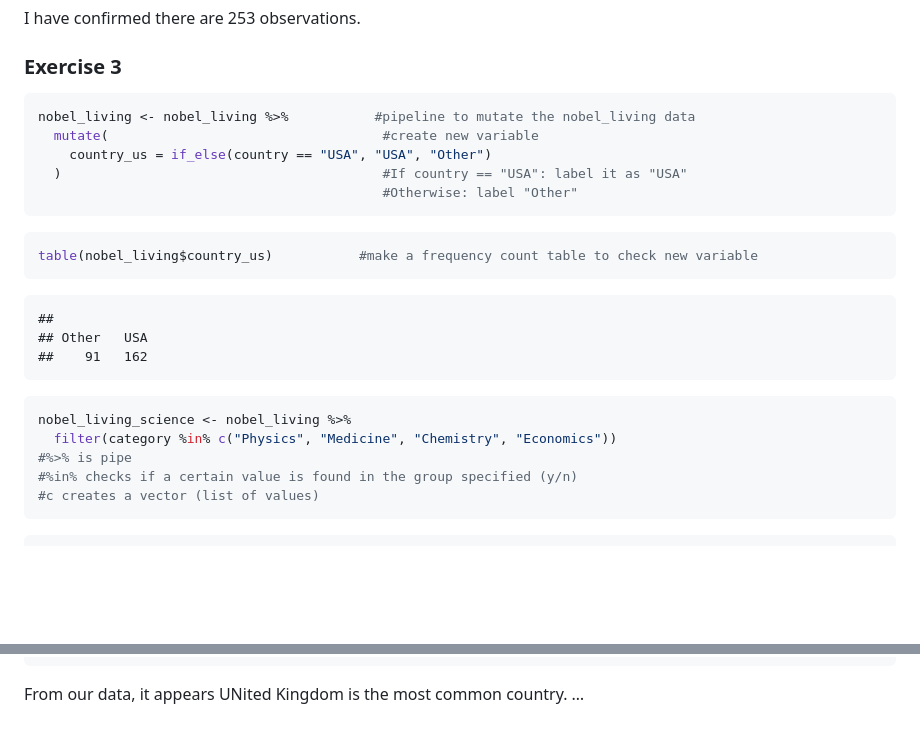
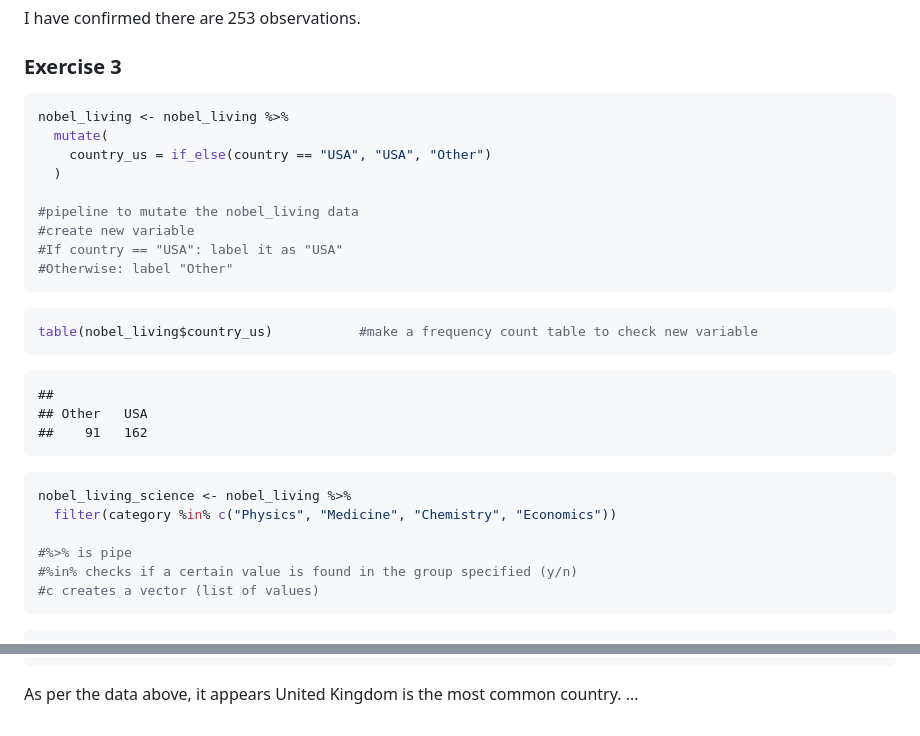
Before and after one commit to eshet25/TAE-lab-03, a Markdown page: lab-03.md, 2 parts joined by grey strips. GitHub-like rendering; blank space fills up the shorter version.

Commit message:
knit after edit

````diff
--- a/lab-03.md
+++ b/lab-03.md
@@ -80,11 +80,15 @@ I have confirmed there are 253 observations.
 ### Exercise 3
 
 ``` r
-nobel_living <- nobel_living %>%           #pipeline to mutate the nobel_living data
-  mutate(                                   #create new variable
+nobel_living <- nobel_living %>%
+  mutate(
     country_us = if_else(country == "USA", "USA", "Other")
-  )                                         #If country == "USA": label it as "USA"
-                                            #Otherwise: label "Other"
+  )
+
+#pipeline to mutate the nobel_living data
+#create new variable
+#If country == "USA": label it as "USA"
+#Otherwise: label "Other"
 ```
 
 ``` r
@@ -98,6 +102,7 @@ table(nobel_living$country_us)           #make a frequency count table to check
 ``` r
 nobel_living_science <- nobel_living %>%
   filter(category %in% c("Physics", "Medicine", "Chemistry", "Economics"))
+
 #%>% is pipe
 #%in% checks if a certain value is found in the group specified (y/n)
 #c creates a vector (list of values)
@@ -200,4 +205,5 @@ nobel_living_science %>%      #create the pipe first (then filter>count>arrange)
     ## 10 China              1
     ## # ℹ 15 more rows
 
-From our data, it appears UNited Kingdom is the most common country. …
+As per the data above, it appears United Kingdom is the most common
+country. …
````
